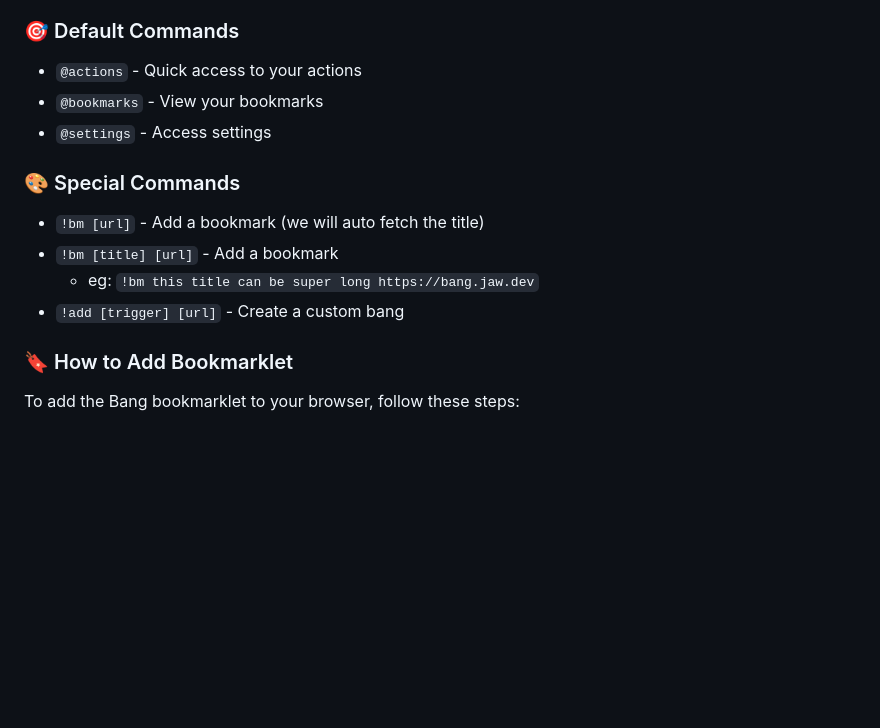
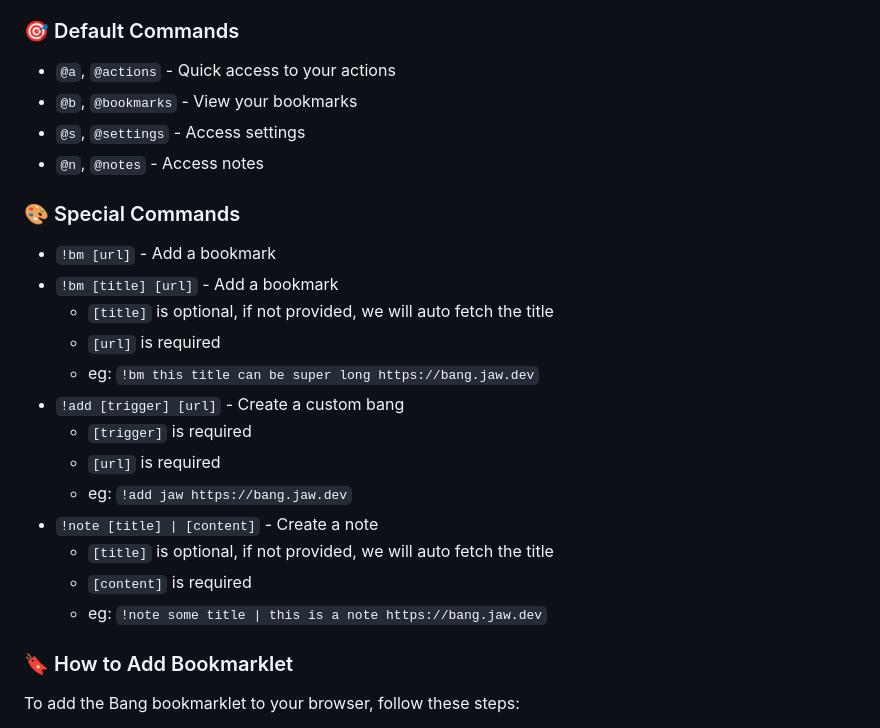
Before and after one commit to wajeht/bang, a Markdown page: README.md, the part around the change. Rendered like a GitHub page; blank space fills up the shorter version.

Commit message:
docs: Update default and special commands in README with additional options

```diff
--- a/README.md
+++ b/README.md
@@ -33,16 +33,26 @@ Before you can use the Bang command from your browser's search bar, you need to
 
 ### 🎯 Default Commands
 
-- `@actions` - Quick access to your actions
-- `@bookmarks` - View your bookmarks
-- `@settings` - Access settings
+- `@a`, `@actions` - Quick access to your actions
+- `@b`, `@bookmarks` - View your bookmarks
+- `@s`, `@settings` - Access settings
+- `@n`, `@notes` - Access notes
 
 ### 🎨 Special Commands
 
-- `!bm [url]` - Add a bookmark (we will auto fetch the title)
+- `!bm [url]` - Add a bookmark
 - `!bm [title] [url]` - Add a bookmark
+  - `[title]` is optional, if not provided, we will auto fetch the title
+  - `[url]` is required
   - eg: `!bm this title can be super long https://bang.jaw.dev`
 - `!add [trigger] [url]` - Create a custom bang
+  - `[trigger]` is required
+  - `[url]` is required
+  - eg: `!add jaw https://bang.jaw.dev`
+- `!note [title] | [content]` - Create a note
+  - `[title]` is optional, if not provided, we will auto fetch the title
+  - `[content]` is required
+  - eg: `!note some title | this is a note https://bang.jaw.dev`
 
 ### 🔖 How to Add Bookmarklet
 
```
